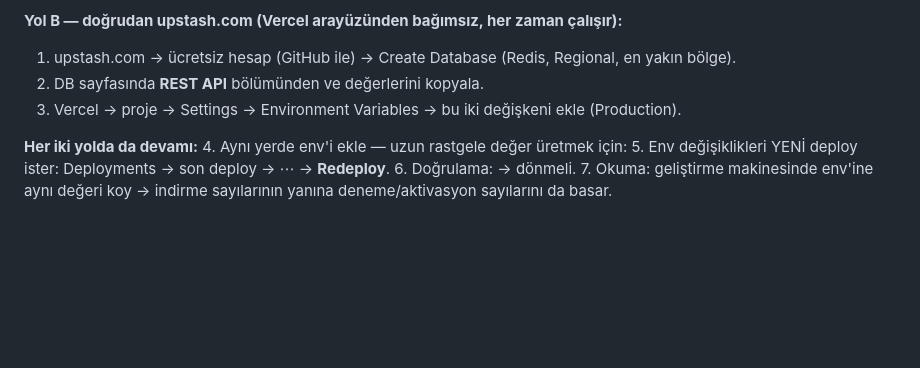
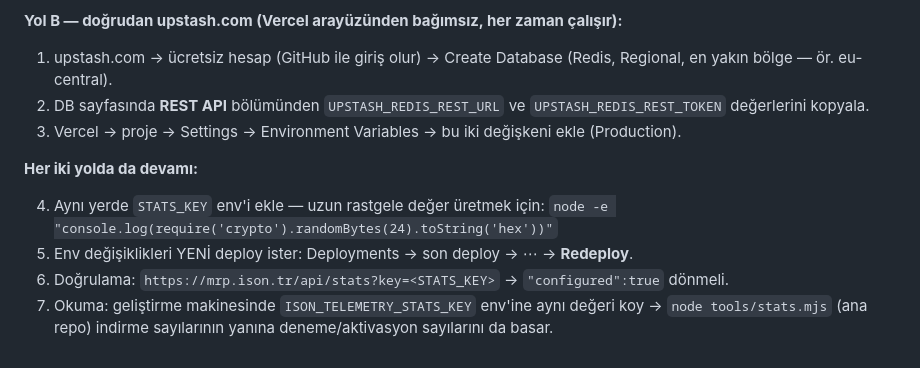
Before and after one commit to hakanaksan/ison-mrp-site, a Markdown page: README.md, the part around the change. GitHub-like rendering; blank space fills up the shorter version.

Commit message:
README: bozulan telemetri kurulum bölümü onarıldı (kaçış hatası)

```diff
--- a/README.md
+++ b/README.md
@@ -70,13 +70,15 @@ Redis, MARKETPLACE üzerinden gelir. İki yol (B daha garantili):
    olabilir — api fonksiyonları İKİSİNİ de tanır).
 
 **Yol B — doğrudan upstash.com (Vercel arayüzünden bağımsız, her zaman çalışır):**
-1. upstash.com → ücretsiz hesap (GitHub ile) → Create Database (Redis, Regional, en yakın bölge).
-2. DB sayfasında **REST API** bölümünden  ve    değerlerini kopyala.
+1. upstash.com → ücretsiz hesap (GitHub ile giriş olur) → Create Database (Redis, Regional, en yakın bölge — ör. eu-central).
+2. DB sayfasında **REST API** bölümünden `UPSTASH_REDIS_REST_URL` ve `UPSTASH_REDIS_REST_TOKEN` değerlerini kopyala.
 3. Vercel → proje → Settings → Environment Variables → bu iki değişkeni ekle (Production).
 
 **Her iki yolda da devamı:**
-4. Aynı yerde  env'i ekle — uzun rastgele değer üretmek için:
-   5. Env değişiklikleri YENİ deploy ister: Deployments → son deploy → ⋯ → **Redeploy**.
-6. Doğrulama:  →  dönmeli.
-7. Okuma: geliştirme makinesinde  env'ine aynı değeri koy →
-    indirme sayılarının yanına deneme/aktivasyon sayılarını da basar.
+
+4. Aynı yerde `STATS_KEY` env'i ekle — uzun rastgele değer üretmek için:
+   `node -e "console.log(require('crypto').randomBytes(24).toString('hex'))"`
+5. Env değişiklikleri YENİ deploy ister: Deployments → son deploy → ⋯ → **Redeploy**.
+6. Doğrulama: `https://mrp.ison.tr/api/stats?key=<STATS_KEY>` → `"configured":true` dönmeli.
+7. Okuma: geliştirme makinesinde `ISON_TELEMETRY_STATS_KEY` env'ine aynı değeri koy →
+   `node tools/stats.mjs` (ana repo) indirme sayılarının yanına deneme/aktivasyon sayılarını da basar.
```
